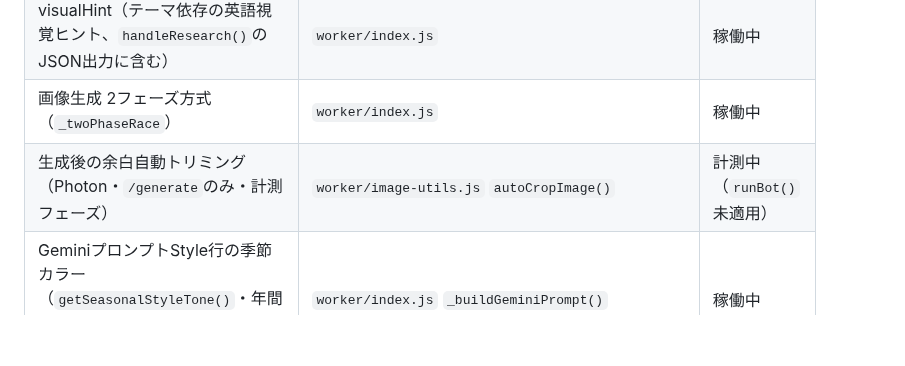
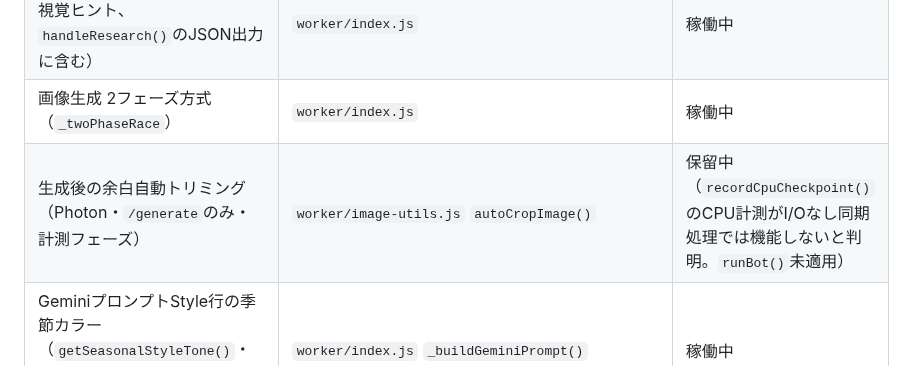
Before and after one commit to hiroshikuze/anniversary-cat-worker, a Markdown page: CLAUDE.md, the part around the change. Rendered like a GitHub page; blank space fills up the shorter version.

```diff
--- a/CLAUDE.md
+++ b/CLAUDE.md
@@ -169,7 +169,7 @@ CLOUDFLARE_API_TOKEN=xxx CLOUDFLARE_ACCOUNT_ID=xxx node scripts/query-worker-log
 | 記念日リサーチ（Gemini + Google Search grounding） | `worker/index.js` `handleResearch()` | 稼働中 |
 | visualHint（テーマ依存の英語視覚ヒント、`handleResearch()`のJSON出力に含む） | `worker/index.js` | 稼働中 |
 | 画像生成 2フェーズ方式（`_twoPhaseRace`） | `worker/index.js` | 稼働中 |
-| 生成後の余白自動トリミング（Photon・`/generate`のみ・計測フェーズ） | `worker/image-utils.js` `autoCropImage()` | 計測中（`runBot()`未適用） |
+| 生成後の余白自動トリミング（Photon・`/generate`のみ・計測フェーズ） | `worker/image-utils.js` `autoCropImage()` | 保留中（`recordCpuCheckpoint()`のCPU計測がI/Oなし同期処理では機能しないと判明。`runBot()`未適用） |
 | GeminiプロンプトStyle行の季節カラー（`getSeasonalStyleTone()`・年間固定色調による桜花の誤生成を回避） | `worker/index.js` `_buildGeminiPrompt()` | 稼働中 |
 | 猫ペルソナ（`CAT_PERSONAS` 13種・重み付き） | `worker/index.js` `pickPersona()` | 稼働中 |
 | 猫の性格（`CAT_PERSONALITIES` 6種 + おまかせ・重み付き） | `worker/index.js` `pickPersonality()` | 稼働中 |
```
Also changed, not shown: .claude/revision_log.md (+9 -0 lines), .claude/rules/architecture.md (+2 -0 lines).
